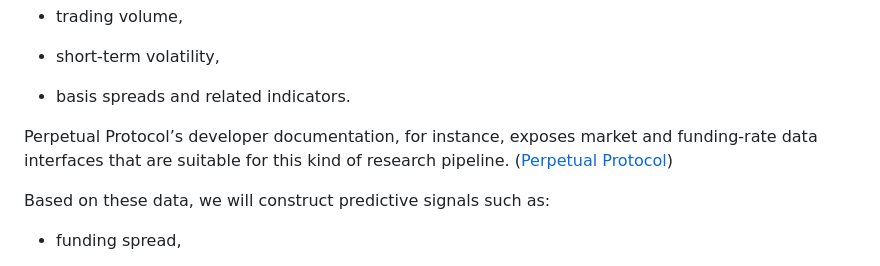
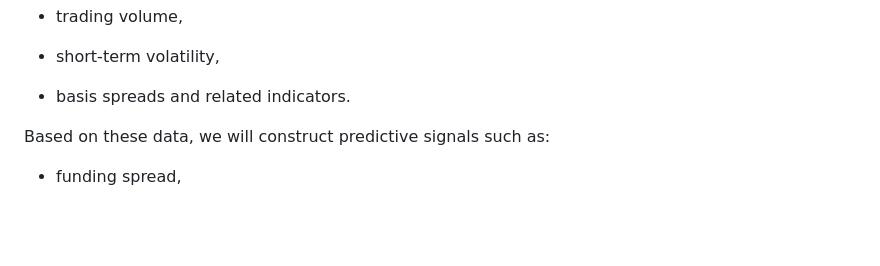
Before and after one commit to MengerWen/Deep-Learning-Based-Delta-Neutral-Statistical-Arbitrage-on-Perpetual-Funding-Rates, a Markdown page: README.md, the part around the change. GitHub-like rendering; blank space fills up the shorter version.

Commit message:
26.4.5 21:28

```diff
--- a/README.md
+++ b/README.md
@@ -64,8 +64,6 @@ This module will collect and process historical perpetual market data, including
 
 - basis spreads and related indicators.
 
-
-Perpetual Protocol’s developer documentation, for instance, exposes market and funding-rate data interfaces that are suitable for this kind of research pipeline. ([Perpetual Protocol](https://docs.perp.com/docs/guides/data-source/?utm_source=chatgpt.com "Data Source"))
 
 Based on these data, we will construct predictive signals such as:
 
```
